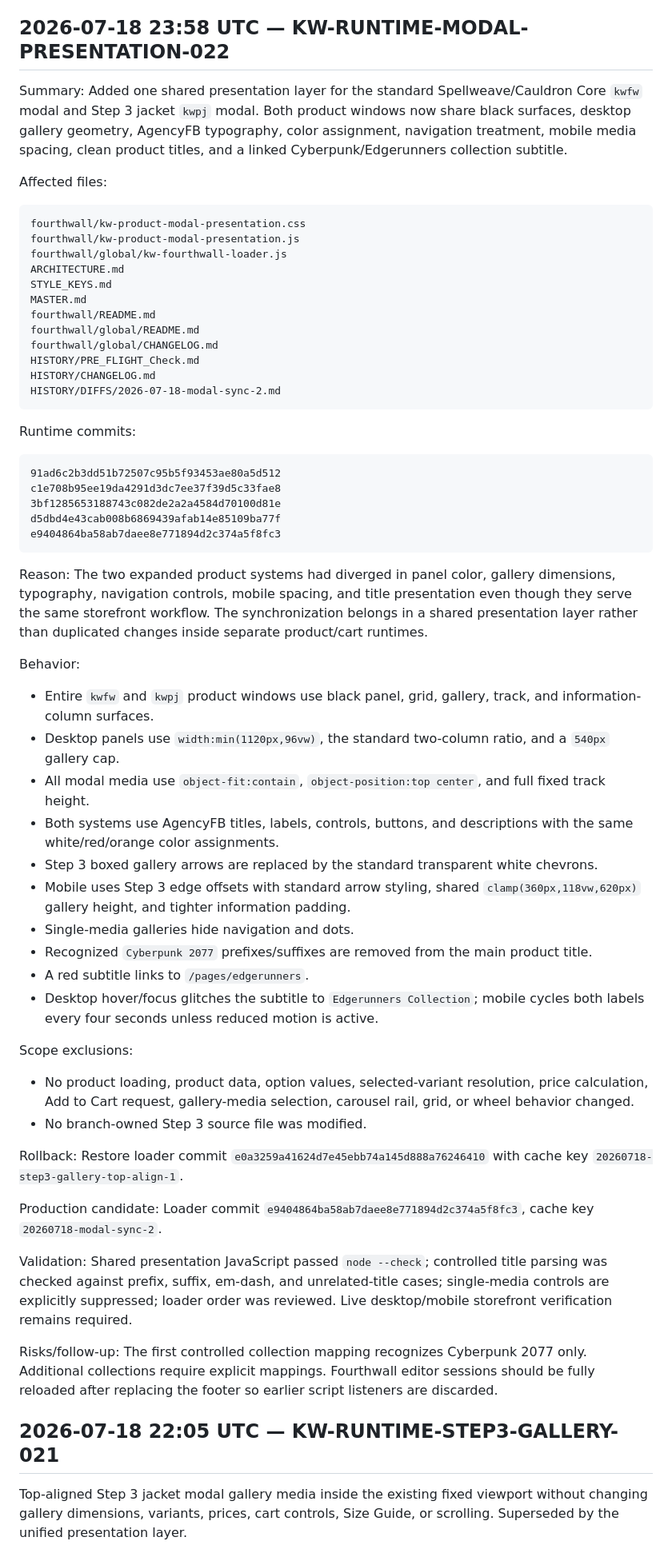
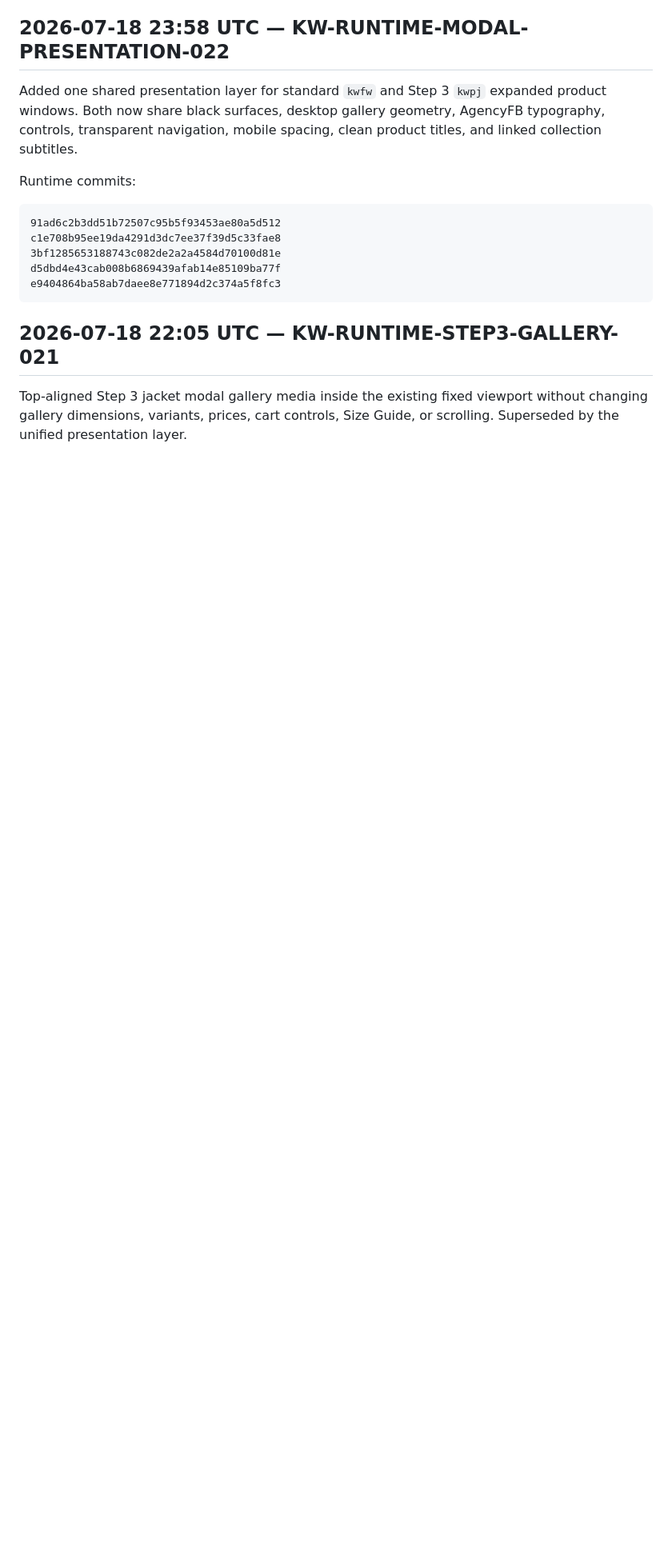
Before and after one commit to Knight-Witch/kw-site-widgets, a Markdown page: HISTORY/CHANGELOG.md, the part around one of its changes. Shown at 80% size. Drawn GitHub-style; blank space fills up the shorter version.

````diff
--- a/HISTORY/CHANGELOG.md
+++ b/HISTORY/CHANGELOG.md
@@ -74,23 +89,6 @@ Risks/follow-up: Future Collection Domain handles must be confirmed if they diff
 ## 2026-07-18 23:58 UTC — KW-RUNTIME-MODAL-PRESENTATION-022
 
-Summary: Added one shared presentation layer for the standard Spellweave/Cauldron Core `kwfw` modal and Step 3 jacket `kwpj` modal. Both product windows now share black surfaces, desktop gallery geometry, AgencyFB typography, color assignment, navigation treatment, mobile media spacing, clean product titles, and a linked Cyberpunk/Edgerunners collection subtitle.
-
-Affected files:
-
-```text
-fourthwall/kw-product-modal-presentation.css
-fourthwall/kw-product-modal-presentation.js
-fourthwall/global/kw-fourthwall-loader.js
-ARCHITECTURE.md
-STYLE_KEYS.md
-MASTER.md
-fourthwall/README.md
-fourthwall/global/README.md
-fourthwall/global/CHANGELOG.md
-HISTORY/PRE_FLIGHT_Check.md
-HISTORY/CHANGELOG.md
-HISTORY/DIFFS/2026-07-18-modal-sync-2.md
-```
+Added one shared presentation layer for standard `kwfw` and Step 3 `kwpj` expanded product windows. Both now share black surfaces, desktop gallery geometry, AgencyFB typography, controls, transparent navigation, mobile spacing, clean product titles, and linked collection subtitles.
 
 Runtime commits:
 
@@ -101,34 +99,6 @@ c1e708b95ee19da4291d3dc7ee37f39d5c33fae8
 d5dbd4e43cab008b6869439afab14e85109ba77f
 e9404864ba58ab7daee8e771894d2c374a5f8fc3
 ```
-
-Reason: The two expanded product systems had diverged in panel color, gallery dimensions, typography, navigation controls, mobile spacing, and title presentation even though they serve the same storefront workflow. The synchronization belongs in a shared presentation layer rather than duplicated changes inside separate product/cart runtimes.
-
-Behavior:
-
-- Entire `kwfw` and `kwpj` product windows use black panel, grid, gallery, track, and information-column surfaces.
-- Desktop panels use `width:min(1120px,96vw)`, the standard two-column ratio, and a `540px` gallery cap.
-- All modal media use `object-fit:contain`, `object-position:top center`, and full fixed track height.
-- Both systems use AgencyFB titles, labels, controls, buttons, and descriptions with the same white/red/orange color assignments.
-- Step 3 boxed gallery arrows are replaced by the standard transparent white chevrons.
-- Mobile uses Step 3 edge offsets with standard arrow styling, shared `clamp(360px,118vw,620px)` gallery height, and tighter information padding.
-- Single-media galleries hide navigation and dots.
-- Recognized `Cyberpunk 2077` prefixes/suffixes are removed from the main product title.
-- A red subtitle links to `/pages/edgerunners`.
-- Desktop hover/focus glitches the subtitle to `Edgerunners Collection`; mobile cycles both labels every four seconds unless reduced motion is active.
-
-Scope exclusions:
-
-- No product loading, product data, option values, selected-variant resolution, price calculation, Add to Cart request, gallery-media selection, carousel rail, grid, or wheel behavior changed.
-- No branch-owned Step 3 source file was modified.
-
-Rollback: Restore loader commit `e0a3259a41624d7e45ebb74a145d888a76246410` with cache key `20260718-step3-gallery-top-align-1`.
-
-Production candidate: Loader commit `e9404864ba58ab7daee8e771894d2c374a5f8fc3`, cache key `20260718-modal-sync-2`.
-
-Validation: Shared presentation JavaScript passed `node --check`; controlled title parsing was checked against prefix, suffix, em-dash, and unrelated-title cases; single-media controls are explicitly suppressed; loader order was reviewed. Live desktop/mobile storefront verification remains required.
-
-Risks/follow-up: The first controlled collection mapping recognizes Cyberpunk 2077 only. Additional collections require explicit mappings. Fourthwall editor sessions should be fully reloaded after replacing the footer so earlier script listeners are discarded.
 
 ## 2026-07-18 22:05 UTC — KW-RUNTIME-STEP3-GALLERY-021
 
````
Also changed, not shown: other parts of HISTORY/CHANGELOG.md (+45 -30 lines).
